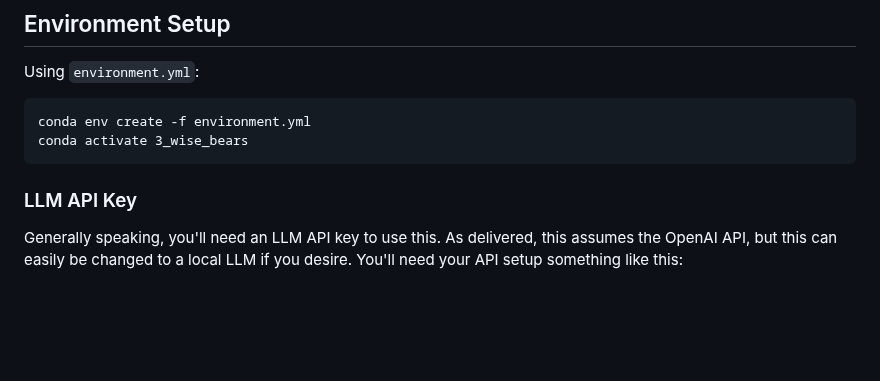
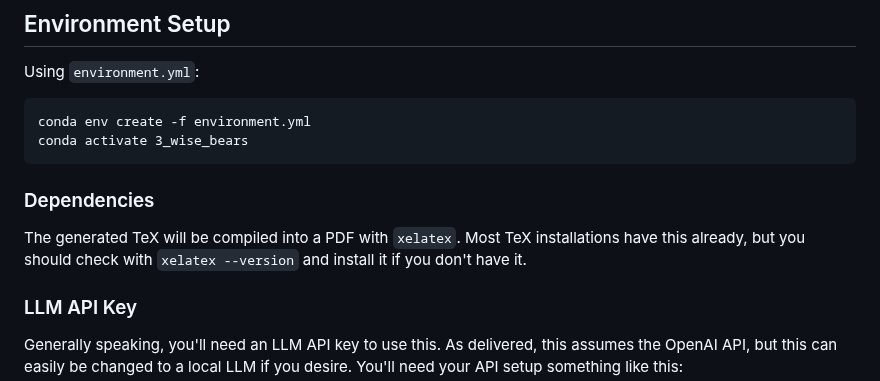
Before and after one commit to lanl/3_wise_bears, a Markdown page: README.md, the part around the change. GitHub-like rendering; blank space fills up the shorter version.

Commit message:
adding some discussion around xelatex

````diff
--- a/README.md
+++ b/README.md
@@ -59,6 +59,11 @@ Using `environment.yml`:
 conda env create -f environment.yml
 conda activate 3_wise_bears
 ```
+
+### Dependencies
+The generated TeX will be compiled into a PDF with `xelatex`.  Most TeX installations
+have this already, but you should check with `xelatex --version` and install it
+if you don't have it.
 
 ### LLM API Key
 Generally speaking, you'll need an LLM API key to use this.  As delivered,
````
